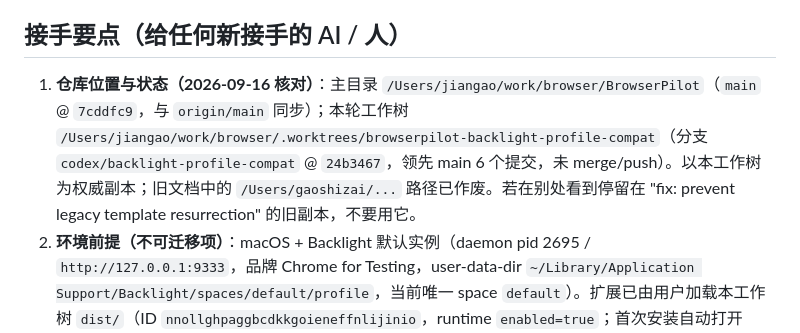
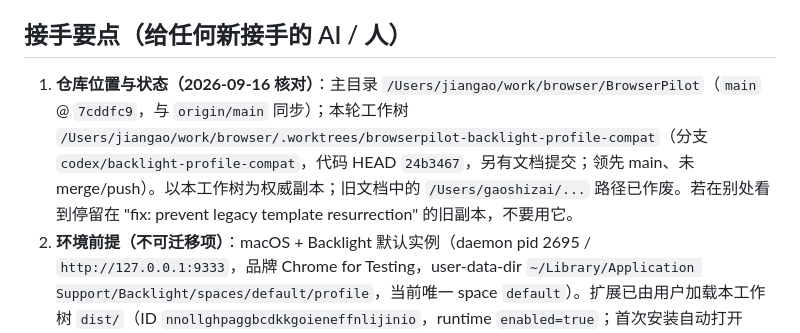
Before and after one commit to insogao/BrowserPilot, a Markdown page: docs/owner/NEXT-SESSION.md, the part around the change. Drawn GitHub-style.

Commit message:
docs: keep handoff commit references stable

```diff
--- a/docs/owner/NEXT-SESSION.md
+++ b/docs/owner/NEXT-SESSION.md
@@ -11,7 +11,7 @@ stale_after: 2026-09-19
 
 ## 接手要点（给任何新接手的 AI / 人）
 
-1. **仓库位置与状态（2026-09-16 核对）**：主目录 `/Users/jiangao/work/browser/BrowserPilot`（`main` @ `7cddfc9`，与 `origin/main` 同步）；本轮工作树 `/Users/jiangao/work/browser/.worktrees/browserpilot-backlight-profile-compat`（分支 `codex/backlight-profile-compat` @ `24b3467`，领先 main 6 个提交，未 merge/push）。以本工作树为权威副本；旧文档中的 `/Users/gaoshizai/...` 路径已作废。若在别处看到停留在 "fix: prevent legacy template resurrection" 的旧副本，不要用它。
+1. **仓库位置与状态（2026-09-16 核对）**：主目录 `/Users/jiangao/work/browser/BrowserPilot`（`main` @ `7cddfc9`，与 `origin/main` 同步）；本轮工作树 `/Users/jiangao/work/browser/.worktrees/browserpilot-backlight-profile-compat`（分支 `codex/backlight-profile-compat`，代码 HEAD `24b3467`，另有文档提交；领先 main、未 merge/push）。以本工作树为权威副本；旧文档中的 `/Users/gaoshizai/...` 路径已作废。若在别处看到停留在 "fix: prevent legacy template resurrection" 的旧副本，不要用它。
 2. **环境前提（不可迁移项）**：macOS + Backlight 默认实例（daemon pid 2695 / `http://127.0.0.1:9333`，品牌 Chrome for Testing，user-data-dir `~/Library/Application Support/Backlight/spaces/default/profile`，当前唯一 space `default`）。扩展已由用户加载本工作树 `dist/`（ID `nnollghpaggbcdkkgoieneffnlijinio`，runtime `enabled=true`；首次安装自动打开 onboarding 页）；native host 已按该 profile 定向注册，2026-09-16 实测无重启即生效（node 升级后需重跑注册）。**雪球/韭研公社/X/ChatGPT 的登录态绑定在这个 Backlight profile 上**，换机器需要用户重新登录，缺失时对应模板如实报 blocked，不得绕过。
 3. **健康三查**：`npm run doctor`（结构）→ `npm run client -- ping '{}' --no-launch` 与 `npm run client -- list_templates '{}' --no-launch`（host+扩展链路，不会拉起浏览器）→ `git status --short --branch`（工作树干净、分支领先数）。
 4. 模板能力速查：[registry/INDEX.md](../../registry/INDEX.md)（31 个模板按分类，自动生成）。
```
